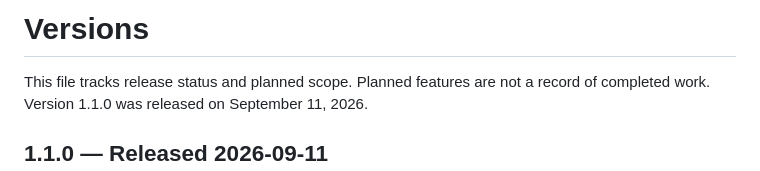
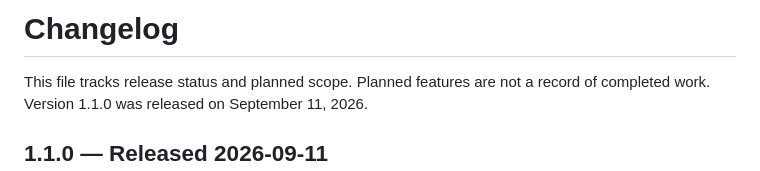
Before and after one commit to tkemperman/runrun-karaoke, a Markdown page: changelog.md, the part around the change. GitHub-like rendering.

```diff
--- a/versions.md
+++ b/changelog.md
@@ -1,4 +1,4 @@
-# Versions
+# Changelog
 
 This file tracks release status and planned scope. Planned features are not a record of completed work. Version 1.1.0 was released on September 11, 2026.
 
```
